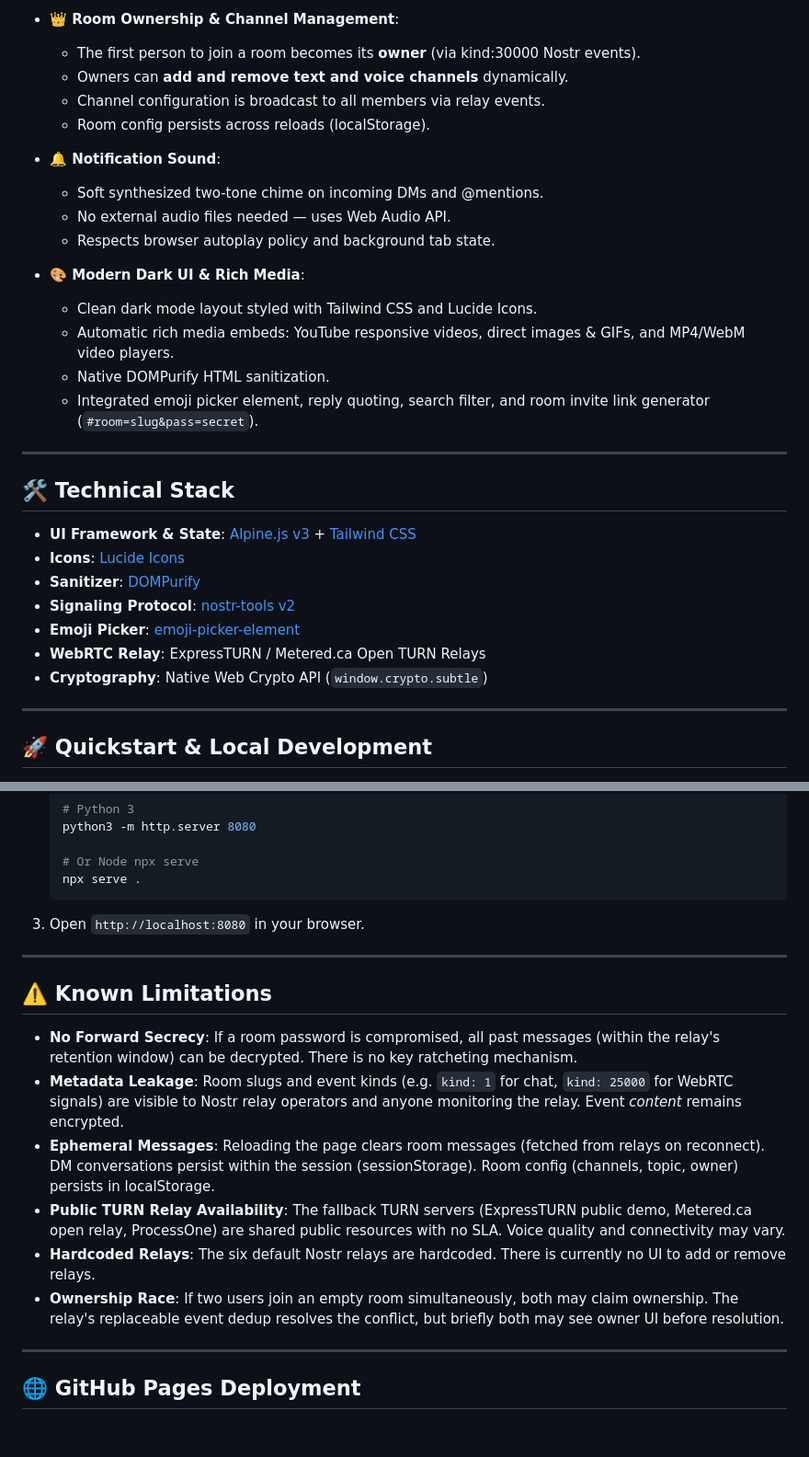
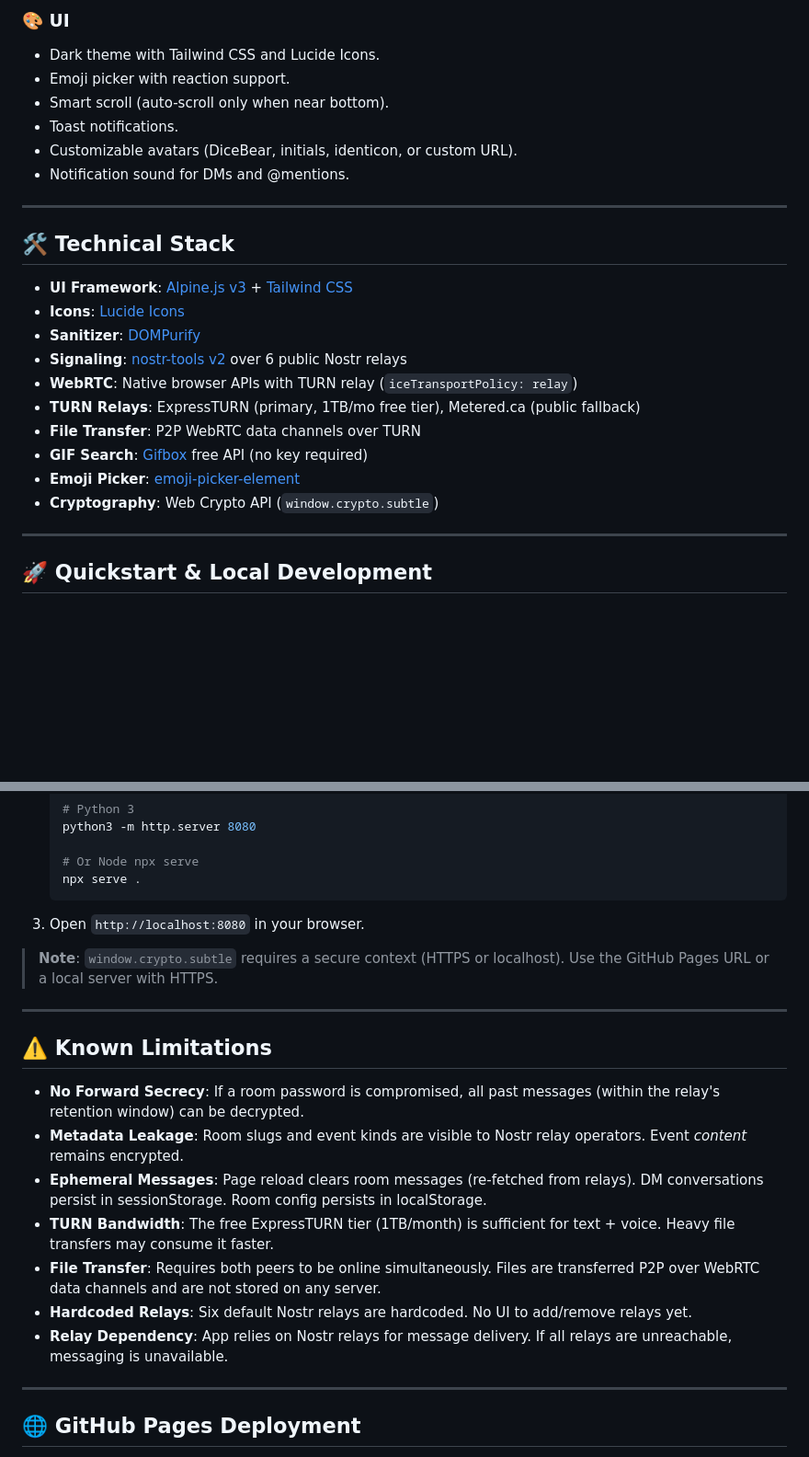
Before and after one commit to ST33LDI9ITAL/chat, a Markdown page: README.md, 2 parts joined by grey strips. Shown at 92% size. Drawn GitHub-style; blank space fills up the shorter version.

```diff
--- a/README.md
+++ b/README.md
@@ -46,32 +61,26 @@ Deployable directly to **GitHub Pages** with zero backend infrastructure require
 
-- **👑 Room Ownership & Channel Management**:
-  - The first person to join a room becomes its **owner** (via kind:30000 Nostr events).
-  - Owners can **add and remove text and voice channels** dynamically.
-  - Channel configuration is broadcast to all members via relay events.
-  - Room config persists across reloads (localStorage).
-
-- **🔔 Notification Sound**:
-  - Soft synthesized two-tone chime on incoming DMs and @mentions.
-  - No external audio files needed — uses Web Audio API.
-  - Respects browser autoplay policy and background tab state.
-
-- **🎨 Modern Dark UI & Rich Media**:
-  - Clean dark mode layout styled with Tailwind CSS and Lucide Icons.
-  - Automatic rich media embeds: YouTube responsive videos, direct images & GIFs, and MP4/WebM video players.
-  - Native DOMPurify HTML sanitization.
-  - Integrated emoji picker element, reply quoting, search filter, and room invite link generator (`#room=slug&pass=secret`).
+### 🎨 UI
+- Dark theme with Tailwind CSS and Lucide Icons.
+- Emoji picker with reaction support.
+- Smart scroll (auto-scroll only when near bottom).
+- Toast notifications.
+- Customizable avatars (DiceBear, initials, identicon, or custom URL).
+- Notification sound for DMs and @mentions.
 
 ---
 
 ## 🛠️ Technical Stack
 
-- **UI Framework & State**: [Alpine.js v3](https://alpinejs.dev/) + [Tailwind CSS](https://tailwindcss.com/)
+- **UI Framework**: [Alpine.js v3](https://alpinejs.dev/) + [Tailwind CSS](https://tailwindcss.com/)
 - **Icons**: [Lucide Icons](https://lucide.dev/)
 - **Sanitizer**: [DOMPurify](https://github.com/cure53/DOMPurify)
-- **Signaling Protocol**: [nostr-tools v2](https://github.com/nbd-wtf/nostr-tools)
+- **Signaling**: [nostr-tools v2](https://github.com/nbd-wtf/nostr-tools) over 6 public Nostr relays
+- **WebRTC**: Native browser APIs with TURN relay (`iceTransportPolicy: relay`)
+- **TURN Relays**: ExpressTURN (primary, 1TB/mo free tier), Metered.ca (public fallback)
+- **File Transfer**: P2P WebRTC data channels over TURN
+- **GIF Search**: [Gifbox](https://gifbox.me) free API (no key required)
 - **Emoji Picker**: [emoji-picker-element](https://github.com/nolanlawson/emoji-picker-element)
-- **WebRTC Relay**: ExpressTURN / Metered.ca Open TURN Relays
-- **Cryptography**: Native Web Crypto API (`window.crypto.subtle`)
+- **Cryptography**: Web Crypto API (`window.crypto.subtle`)
 
 ---
 
@@ -94,16 +103,19 @@ Deployable directly to **GitHub Pages** with zero backend infrastructure require
 
 3. Open `http://localhost:8080` in your browser.
 
+> **Note**: `window.crypto.subtle` requires a secure context (HTTPS or localhost). Use the GitHub Pages URL or a local server with HTTPS.
+
 ---
 
 ## ⚠️ Known Limitations
 
-- **No Forward Secrecy**: If a room password is compromised, all past messages (within the relay's retention window) can be decrypted. There is no key ratcheting mechanism.
-- **Metadata Leakage**: Room slugs and event kinds (e.g. `kind: 1` for chat, `kind: 25000` for WebRTC signals) are visible to Nostr relay operators and anyone monitoring the relay. Event *content* remains encrypted.
-- **Ephemeral Messages**: Reloading the page clears room messages (fetched from relays on reconnect). DM conversations persist within the session (sessionStorage). Room config (channels, topic, owner) persists in localStorage.
-- **Public TURN Relay Availability**: The fallback TURN servers (ExpressTURN public demo, Metered.ca open relay, ProcessOne) are shared public resources with no SLA. Voice quality and connectivity may vary.
-- **Hardcoded Relays**: The six default Nostr relays are hardcoded. There is currently no UI to add or remove relays.
-- **Ownership Race**: If two users join an empty room simultaneously, both may claim ownership. The relay's replaceable event dedup resolves the conflict, but briefly both may see owner UI before resolution.
+- **No Forward Secrecy**: If a room password is compromised, all past messages (within the relay's retention window) can be decrypted.
+- **Metadata Leakage**: Room slugs and event kinds are visible to Nostr relay operators. Event *content* remains encrypted.
+- **Ephemeral Messages**: Page reload clears room messages (re-fetched from relays). DM conversations persist in sessionStorage. Room config persists in localStorage.
+- **TURN Bandwidth**: The free ExpressTURN tier (1TB/month) is sufficient for text + voice. Heavy file transfers may consume it faster.
+- **File Transfer**: Requires both peers to be online simultaneously. Files are transferred P2P over WebRTC data channels and are not stored on any server.
+- **Hardcoded Relays**: Six default Nostr relays are hardcoded. No UI to add/remove relays yet.
+- **Relay Dependency**: App relies on Nostr relays for message delivery. If all relays are unreachable, messaging is unavailable.
 
 ---
 
```
Also changed, not shown: other parts of README.md (+48 -33 lines).
